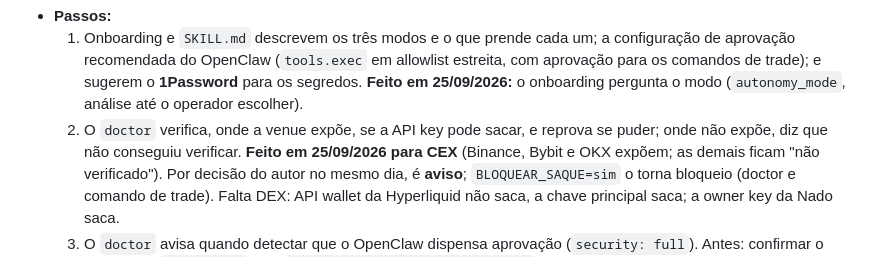
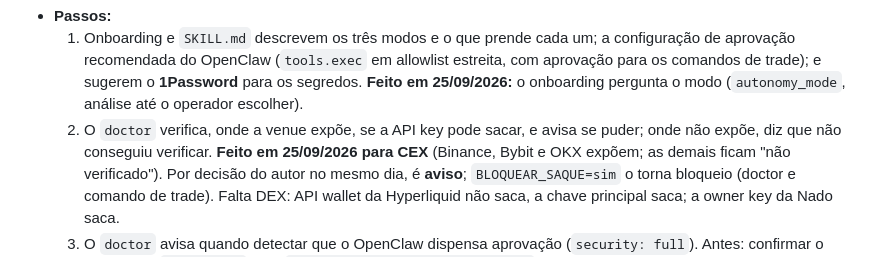
Before and after one commit to CodeLab-IntusHub/trade-automatizado-openclaw, a Markdown page: Docs/ROADMAP.md, the part around the change. Rendered like a GitHub page.

Commit message:
docs(roadmap): passo 1.7.2 avisa, nao reprova (achado do review da #45)
Co-Authored-By: Claude Opus 5.5 (1M context) <noreply@anthropic.com>

```diff
--- a/Docs/ROADMAP.md
+++ b/Docs/ROADMAP.md
@@ -184,7 +184,7 @@ com aprovação** (recomendado) e **real autônomo**.
      **1Password** para os segredos. **Feito em 25/09/2026:** o onboarding
      pergunta o modo (`autonomy_mode`, análise até o operador escolher).
   2. O `doctor` verifica, onde a venue expõe, se a API key pode sacar, e
-     reprova se puder; onde não expõe, diz que não conseguiu verificar.
+     avisa se puder; onde não expõe, diz que não conseguiu verificar.
      **Feito em 25/09/2026 para CEX** (Binance, Bybit e OKX expõem; as demais
      ficam "não verificado"). Por decisão do autor no mesmo dia, é **aviso**;
      `BLOQUEAR_SAQUE=sim` o torna bloqueio (doctor e comando de trade). Falta DEX: API wallet da Hyperliquid não saca,
```
